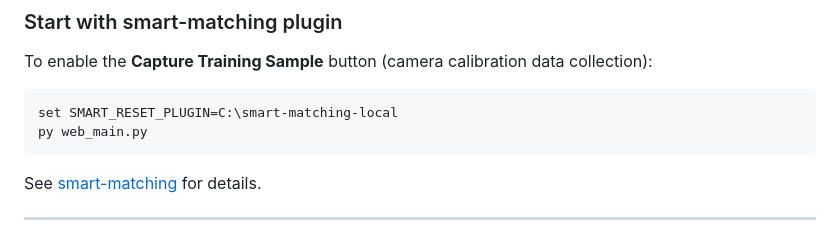
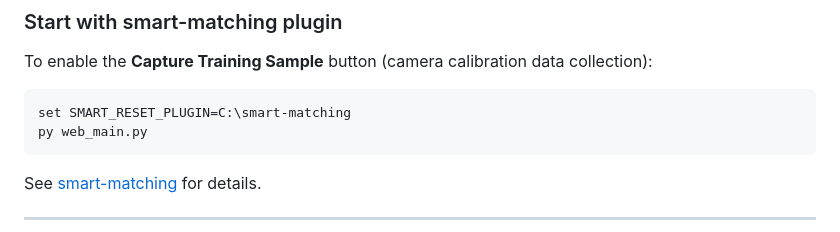
Before and after one commit to AndyJae/smart-reset-browser, a Markdown page: README.md, the part around the change. GitHub-like rendering.

Commit message:
Rename internal folder references
Co-Authored-By: Claude Sonnet 4.6 <noreply@anthropic.com>

````diff
--- a/README.md
+++ b/README.md
@@ -50,7 +50,7 @@ The browser opens automatically at `http://localhost:8765`.
 To enable the **Capture Training Sample** button (camera calibration data collection):
 
 ```bat
-set SMART_RESET_PLUGIN=C:\smart-matching-local
+set SMART_RESET_PLUGIN=C:\smart-matching
 py web_main.py
 ```
 
````
